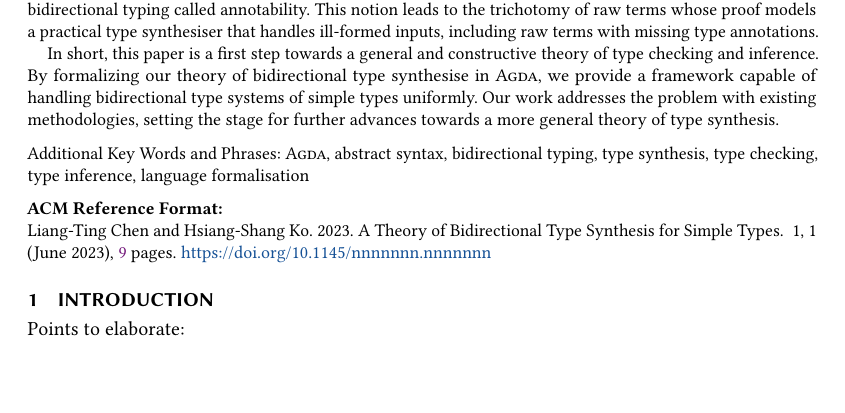
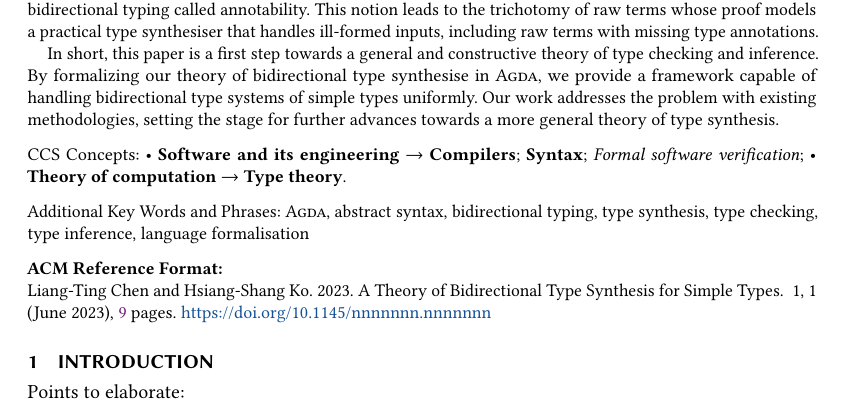
Before and after one commit to L-TChen/BiSig, a LaTeX paper (tex/BiSig.tex): part of page 1 of 9, cut so that both start at the same text, the shorter picture padded with empty space. Compiled offline with pdfLaTeX.

Commit message:
[ tex ] Add CCS concepts

```diff
--- a/tex/BiSig.tex
+++ b/tex/BiSig.tex
@@ -74,6 +74,36 @@
   Our work addresses the problem with existing methodologies, setting the stage for further advances towards a more general theory of type synthesis.
 \end{abstract}
 
+\begin{CCSXML}
+<ccs2012>
+   <concept>
+       <concept_id>10011007.10011006.10011041</concept_id>
+       <concept_desc>Software and its engineering~Compilers</concept_desc>
+       <concept_significance>500</concept_significance>
+       </concept>
+   <concept>
+       <concept_id>10011007.10011006.10011039.10011040</concept_id>
+       <concept_desc>Software and its engineering~Syntax</concept_desc>
+       <concept_significance>500</concept_significance>
+       </concept>
+   <concept>
+       <concept_id>10011007.10011074.10011099.10011692</concept_id>
+       <concept_desc>Software and its engineering~Formal software verification</concept_desc>
+       <concept_significance>300</concept_significance>
+       </concept>
+   <concept>
+       <concept_id>10003752.10003790.10011740</concept_id>
+       <concept_desc>Theory of computation~Type theory</concept_desc>
+       <concept_significance>500</concept_significance>
+       </concept>
+ </ccs2012>
+\end{CCSXML}
+
+\ccsdesc[500]{Software and its engineering~Compilers}
+\ccsdesc[500]{Software and its engineering~Syntax}
+\ccsdesc[500]{Theory of computation~Type theory}
+\ccsdesc[300]{Software and its engineering~Formal software verification}
+
 \keywords{\Agda, abstract syntax, bidirectional typing, type synthesis, type checking, type inference, language formalisation}
 
 \maketitle
```
